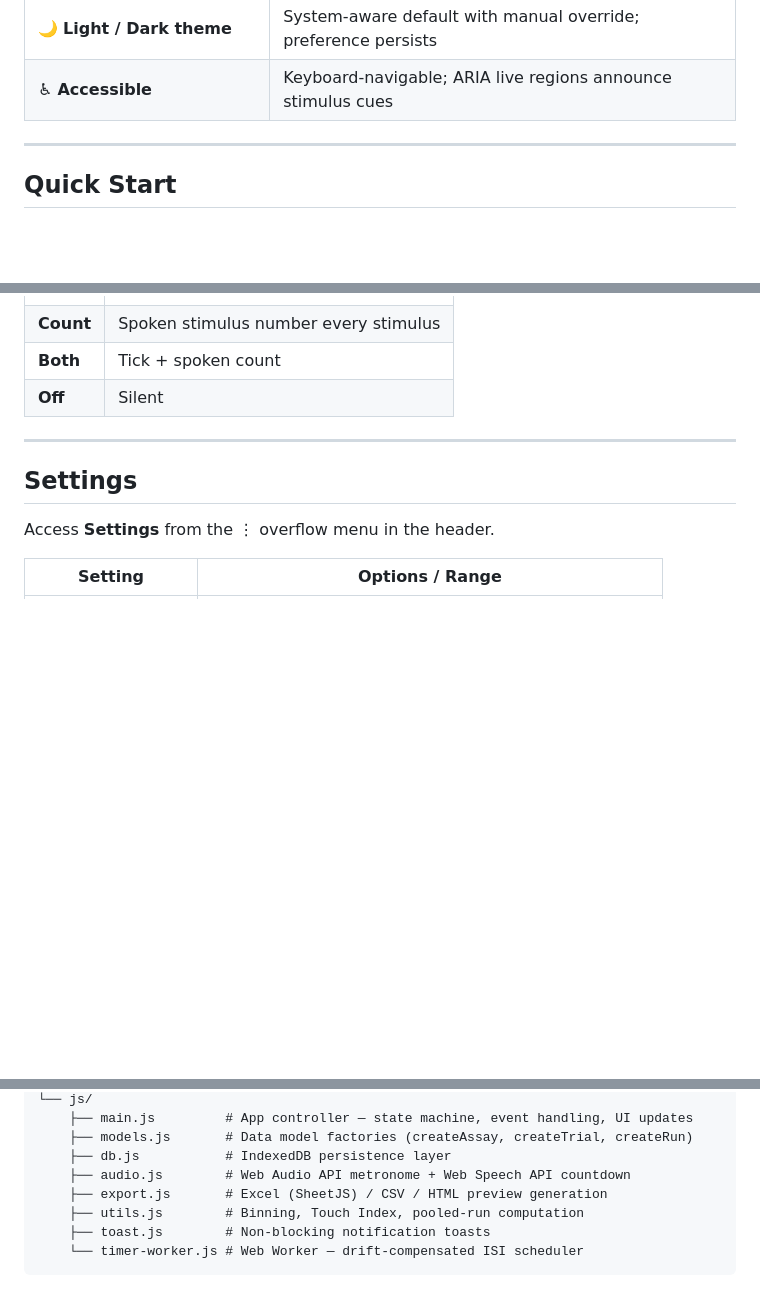
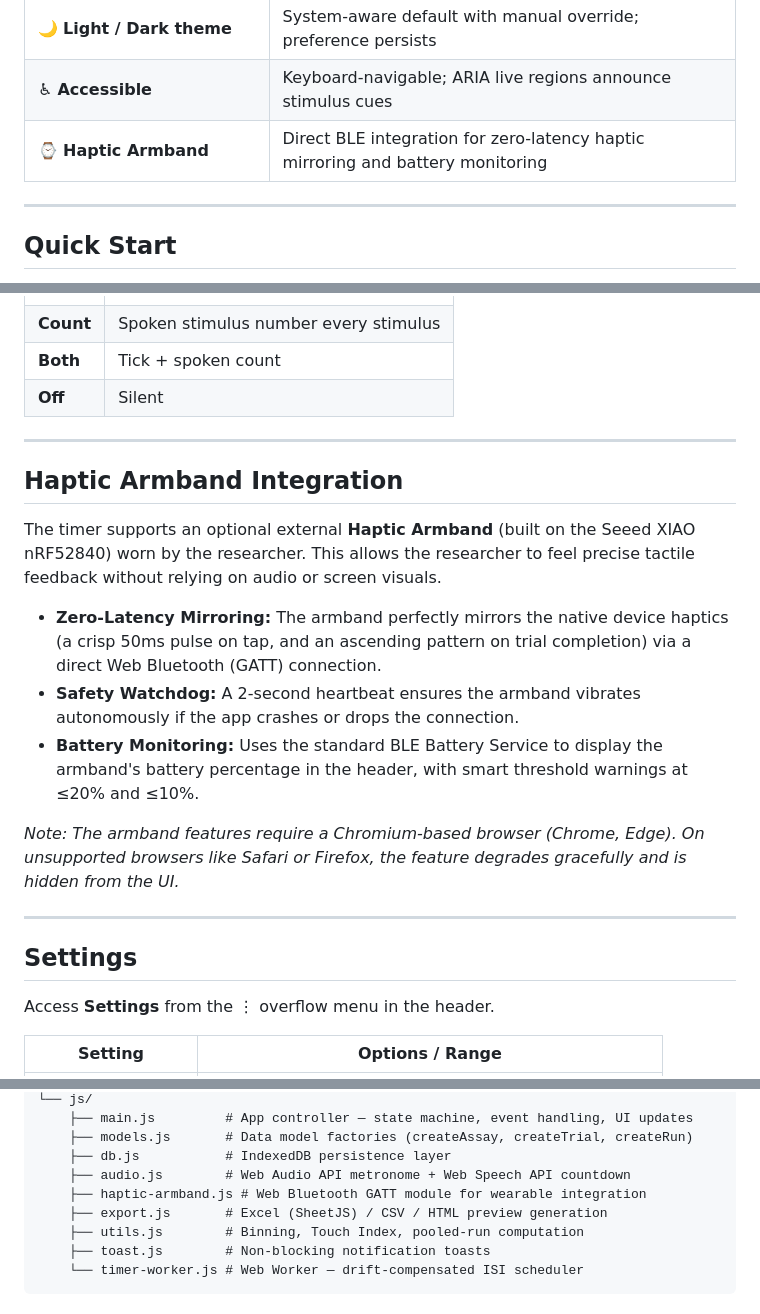
Before and after one commit to The-Wannabe-Scientist/Touch-Assay-Timer-Ag, a Markdown page: README.md, 3 parts joined by grey strips. Drawn GitHub-style; blank space fills up the shorter version.

Commit message:
docs: add haptic armband features to README

```diff
--- a/README.md
+++ b/README.md
@@ -42,6 +42,7 @@ Adapted by [Ag](https://github.com/The-Wannabe-Scientist) from [touch-assay-time
 | 📱 **Installable PWA** | Installs to iOS / Android / desktop home screen; runs in standalone mode |
 | 🌙 **Light / Dark theme** | System-aware default with manual override; preference persists |
 | ♿ **Accessible** | Keyboard-navigable; ARIA live regions announce stimulus cues |
+| ⌚ **Haptic Armband** | Direct BLE integration for zero-latency haptic mirroring and battery monitoring |
 
 ---
 
@@ -176,6 +177,18 @@ The timing engine uses a **two-layer architecture** for accuracy:
 
 ---
 
+## Haptic Armband Integration
+
+The timer supports an optional external **Haptic Armband** (built on the Seeed XIAO nRF52840) worn by the researcher. This allows the researcher to feel precise tactile feedback without relying on audio or screen visuals.
+
+- **Zero-Latency Mirroring:** The armband perfectly mirrors the native device haptics (a crisp 50ms pulse on tap, and an ascending pattern on trial completion) via a direct Web Bluetooth (GATT) connection.
+- **Safety Watchdog:** A 2-second heartbeat ensures the armband vibrates autonomously if the app crashes or drops the connection.
+- **Battery Monitoring:** Uses the standard BLE Battery Service to display the armband's battery percentage in the header, with smart threshold warnings at ≤20% and ≤10%.
+
+*Note: The armband features require a Chromium-based browser (Chrome, Edge). On unsupported browsers like Safari or Firefox, the feature degrades gracefully and is hidden from the UI.*
+
+---
+
 ## Settings
 
 Access **Settings** from the ⋮ overflow menu in the header.
@@ -233,6 +246,7 @@ Once installed, the app opens in standalone mode (no browser chrome) and behaves
     ├── models.js       # Data model factories (createAssay, createTrial, createRun)
     ├── db.js           # IndexedDB persistence layer
     ├── audio.js        # Web Audio API metronome + Web Speech API countdown
+    ├── haptic-armband.js # Web Bluetooth GATT module for wearable integration
     ├── export.js       # Excel (SheetJS) / CSV / HTML preview generation
     ├── utils.js        # Binning, Touch Index, pooled-run computation
     ├── toast.js        # Non-blocking notification toasts
```
Also changed, not shown: other parts of README.md (+1 -0 lines).
